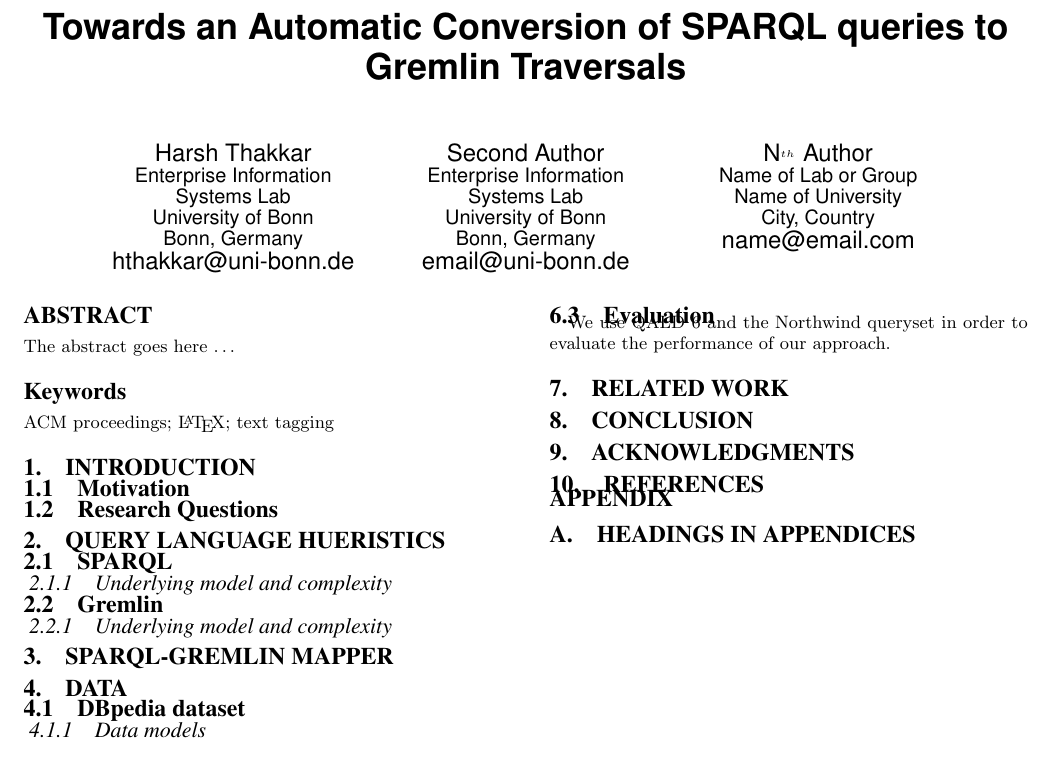
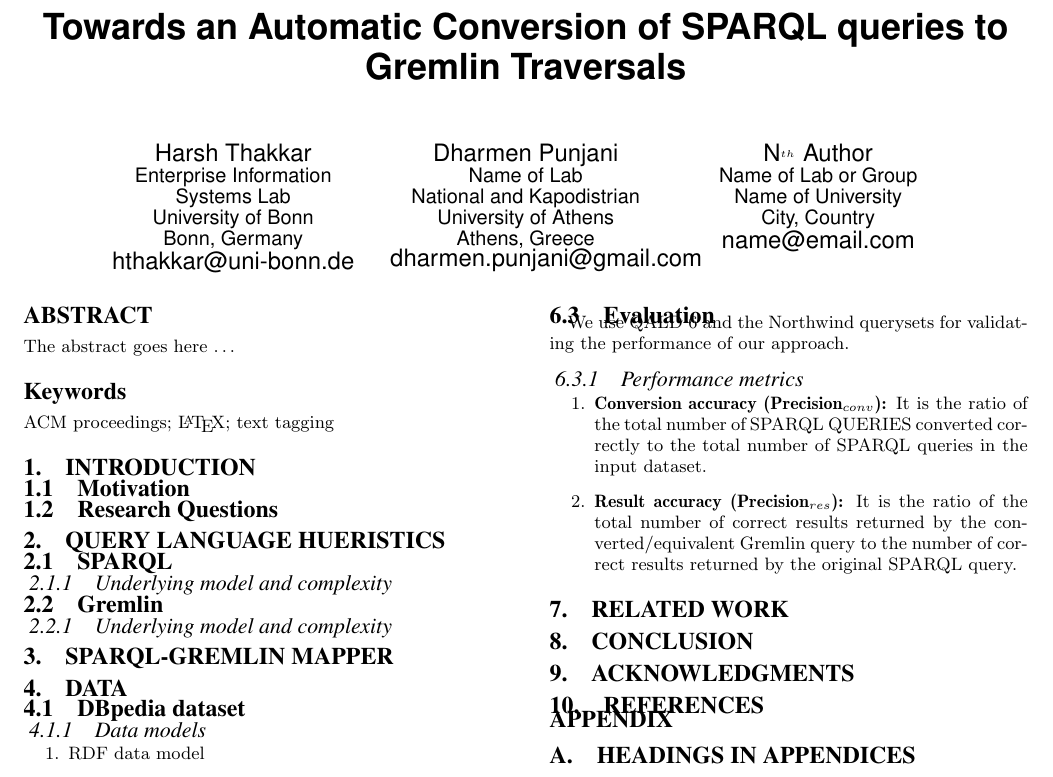
Before and after one commit to harsh9t/Latex-tables-figures-and-fancy-stuff, a LaTeX paper (sig-alternate-sample.tex): part of the page, cut so that both start at the same text. Compiled offline with pdfLaTeX.

Commit message:
minor update in structure

```diff
--- a/sig-alternate-sample.tex
+++ b/sig-alternate-sample.tex
@@ -30,11 +30,11 @@ Harsh Thakkar\\
        \email{hthakkar@uni-bonn.de}
 % 2nd. author
 \alignauthor
-Second Author\\
-       \affaddr{Enterprise Information Systems Lab}\\
-       \affaddr{University of Bonn}\\
-       \affaddr{Bonn, Germany}\\
-       \email{email@uni-bonn.de}
+Dharmen Punjani\\
+       \affaddr{Name of Lab}\\
+       \affaddr{National and Kapodistrian University of Athens}\\
+       \affaddr{Athens, Greece}\\
+       \email{dharmen.punjani@gmail.com}
 % nth. author
 \alignauthor N$^_{th}$ Author\\
        \affaddr{Name of Lab or Group}\\
@@ -127,7 +127,12 @@ The abstract goes here \dots
 \subsubsection{QALD 6 queries}
 \subsubsection{Northwind queries}
 \subsection{Evaluation}
-We use QALD 6 and the Northwind queryset in order to evaluate the performance of our approach.
+We use QALD 6 and the Northwind querysets for validating the performance of our approach.
+\subsubsection{Performance metrics}
+\begin{enumerate}
+    \item \textbf{Conversion accuracy (Precision$_{conv}$):} It is the ratio of the total number of SPARQL QUERIES converted correctly to the total number of SPARQL queries in the input dataset.
+    \item \textbf{Result accuracy (Precision$_{res}$):} It is the ratio of the total number of correct results returned by the converted/equivalent Gremlin query to the number of correct results returned by the original SPARQL query.
+\end{enumerate}
 
 \section{Related work}
 
```
